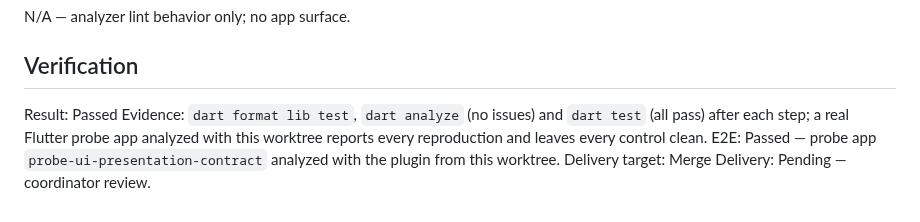
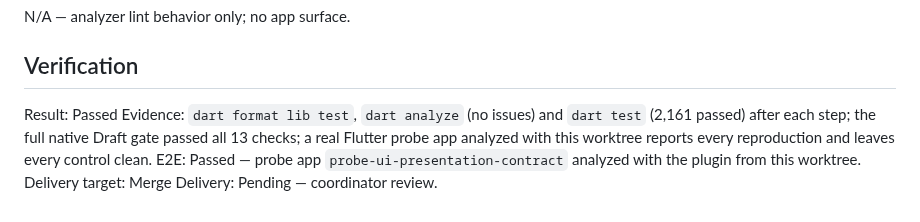
Before and after one commit to sgaabdu4/flutter_skill_lints, a Markdown page: features/ui-presentation-contract/PLAN.md, the part around the change. Drawn GitHub-style.

Commit message:
Record UI presentation contract verification

```diff
--- a/features/ui-presentation-contract/PLAN.md
+++ b/features/ui-presentation-contract/PLAN.md
@@ -43,7 +43,7 @@ N/A — analyzer lint behavior only; no app surface.
 ## Verification
 
 Result: Passed
-Evidence: `dart format lib test`, `dart analyze` (no issues) and `dart test` (all pass) after each step; a real Flutter probe app analyzed with this worktree reports every reproduction and leaves every control clean.
+Evidence: `dart format lib test`, `dart analyze` (no issues) and `dart test` (2,161 passed) after each step; the full native Draft gate passed all 13 checks; a real Flutter probe app analyzed with this worktree reports every reproduction and leaves every control clean.
 E2E: Passed — probe app `probe-ui-presentation-contract` analyzed with the plugin from this worktree.
 Delivery target: Merge
 Delivery: Pending — coordinator review.
```
